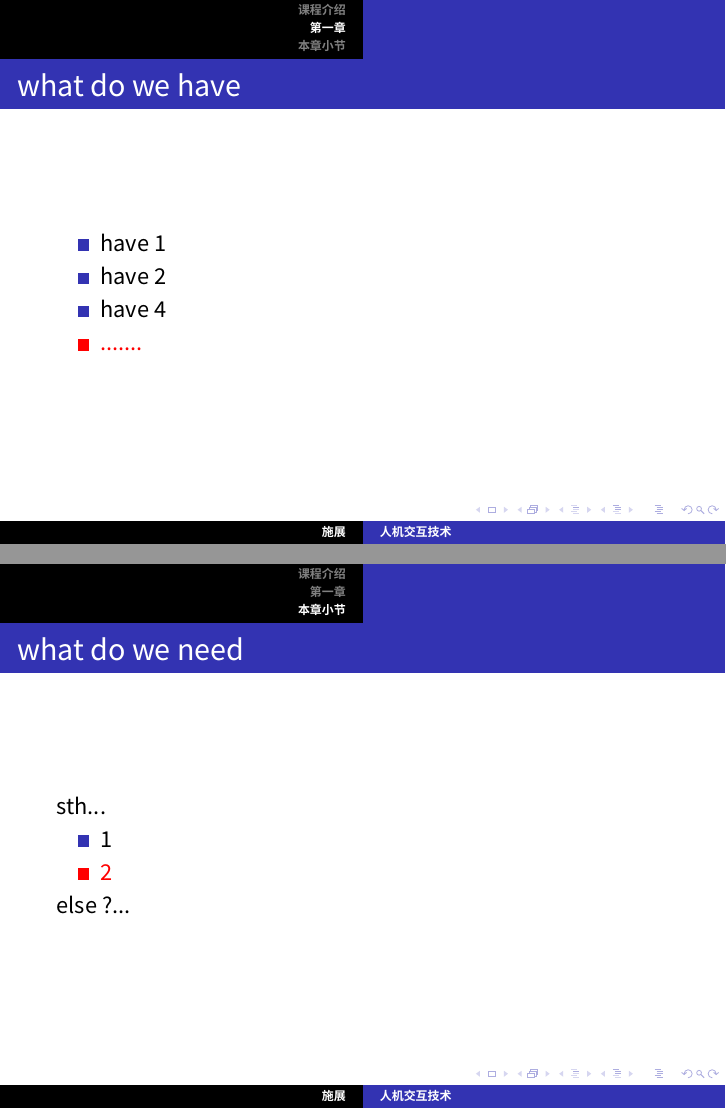
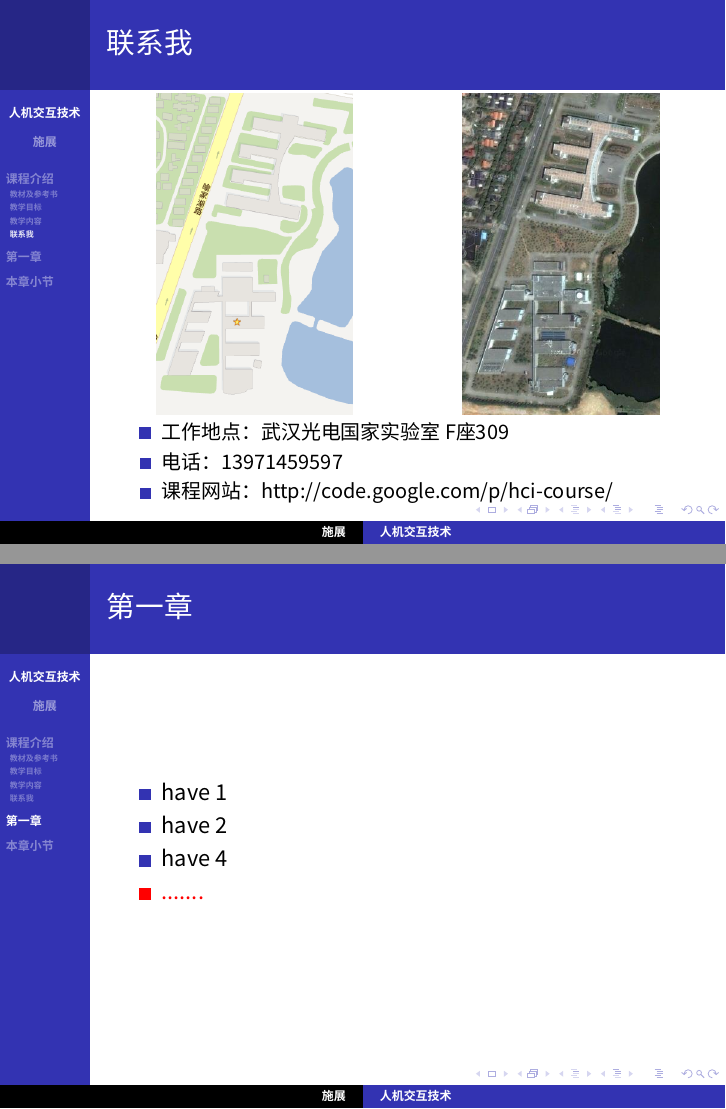
Before and after one commit to cs-course/hci-course, LaTeX slides (lecture01.tex): pages 23 and 25 of 25 before the commit and pages 20 and 24 of 26 after it, joined at a grey line. Compiled offline with XeLaTeX; a missing font is replaced by an installed copy or a similar font.

Commit message:
preface of lecture01

```diff
--- a/lecture01.tex
+++ b/lecture01.tex
@@ -21,6 +29,7 @@
 \author{施展}
 \institute{华中科技大学~武汉光电国家实验室}
 \date{\today}
+\titlegraphic{\includegraphics[width=3cm]{images/wnlo.jpg}}
 
 \begin{document}
 
@@ -36,3 +45,13 @@
 \subsection{教材及参考书}
 \begin{frame}
 	\frametitle{教材及参考书}
+    \transdissolve
+	\begin{columns}
+		\column{5cm}
+			\centerline{\includegraphics[width=2.7cm]<1->{images/textbook.jpg}}\label{textbook}
+		\column{5cm}
+			\centerline{\includegraphics[width=2.7cm]<2->{images/referencebook.jpg}}\label{referencebook}
+	\end{columns}
+	\begin{itemize}
+		\item<1->[教材] \tiny 孟祥旭，李学庆，杨承磊等：《人机交互基础教程（第2版）》清华大学出版社，2010
+		\item<2->[参考] \tiny [美]施奈德曼，[美]普莱萨特,《用户界面设计—有效的人机交互策略（第五版）》,2010
@@ -71,10 +87,26 @@
 	\end{itemize}
 \end{frame}
 
+\subsection{联系我}
+\begin{frame}
+	\frametitle{联系我}
+	\begin{columns}
+		\column{5cm}
+			\centerline{\includegraphics[scale=0.3]{images/maps.google.com_2012-9-2_11_6_22.png}}\label{WNLO_location_map}
+		\column{5cm}
+			\centerline{\includegraphics[scale=0.3]{images/maps.google.com_2012-9-2_11_7_11.png}}\label{WNLO_location_sat}
+	\end{columns}
+	\begin{itemize}
+		\item \small{工作地点：武汉光电国家实验室 F座309}
+		\item \small{电话：13971459597}
+		\item \small{课程网站：\textit{http://code.google.com/p/hci-course/}}
+	\end{itemize}
+\end{frame}
+
 \section{第一章}
 
 \begin{frame}
-	\frametitle{what do we have}
+	\frametitle{第一章}
 	\begin{itemize}[<+-|alert@+>]
 		\item have 1
 		\item have 2
@@ -85,7 +117,7 @@
 
 \section{本章小节}
 \begin{frame}
-	\frametitle{what do we need}
+	\frametitle{本章小节}
 	sth...
 	\begin{itemize}[<+-|alert@+>]
 		\item 1
```
Also changed, not shown: images/maps.google.com_2012-9-2_11_6_22.png (added), images/maps.google.com_2012-9-2_11_7_11.png (added), images/referencebook.jpg (added), images/textbook.jpg (added), images/wnlo.jpg (added), lecture01.tex (15 more changed lines).
